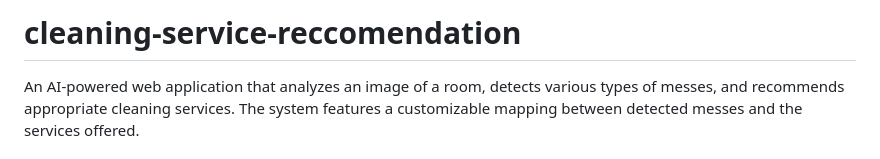
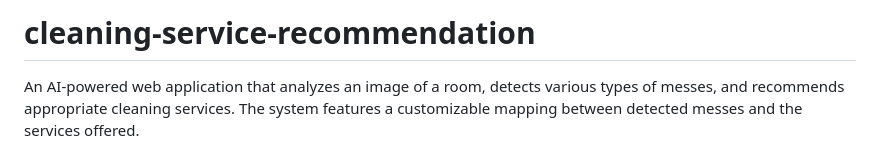
Before and after one commit to iknizzz1807/cleaning-service-recommendation, a Markdown page: README.md, the part around the change. GitHub-like rendering.

```diff
--- a/README.md
+++ b/README.md
@@ -1,4 +1,4 @@
-# cleaning-service-reccomendation
+# cleaning-service-recommendation
 An AI-powered web application that analyzes an image of a room, detects various types of messes, and recommends appropriate cleaning services. The system features a customizable mapping between detected messes and the services offered.
 
 ## About The Project
```
